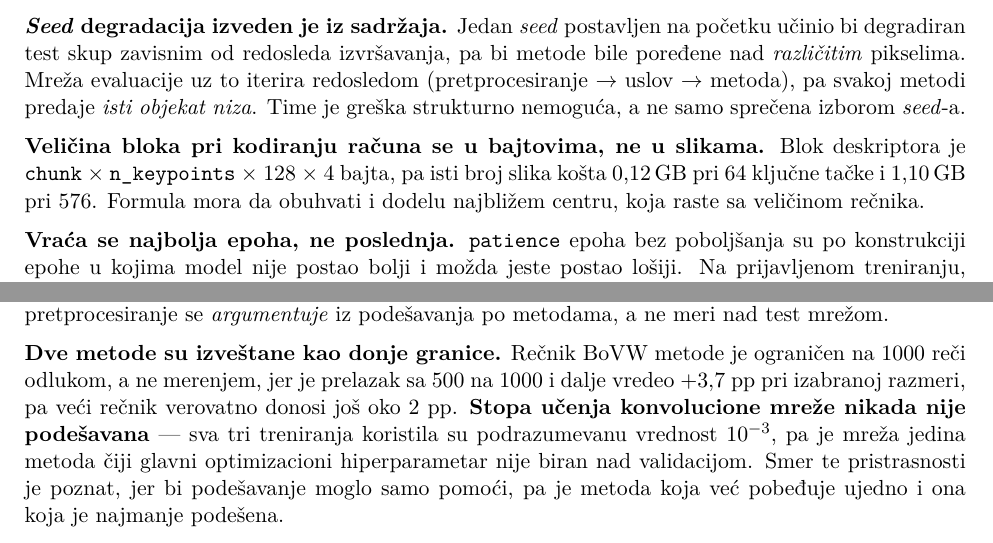
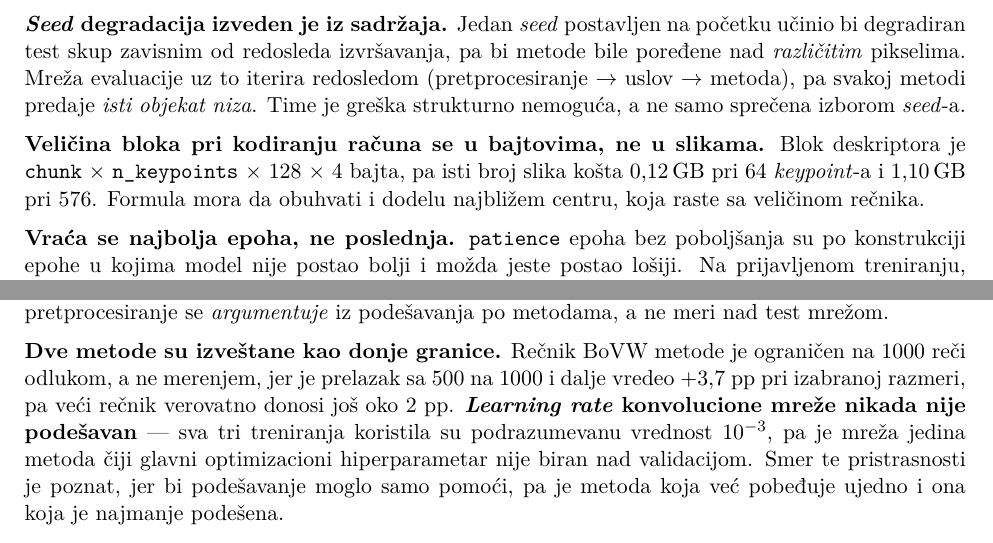
Before and after one commit to mikelandjelos/trafic-sign-classification, a LaTeX document (docs/report/main.tex): two parts of pages 6 and 20 of 23, joined at a grey line, cut so that both start at the same text. Compiled offline with pdfLaTeX.

Commit message:
Finish the terminology sweep: keypoint and learning rate
Two survivors found by sweeping every term with a standard English form rather
than fixing them one at a time as they get spotted.

Co-Authored-By: Claude Opus 5 <noreply@anthropic.com>
Claude-Session: https://claude.ai/code/session_01VkAbUnFvC6rArDeHRzXmzg

```diff
--- a/docs/report/main.tex
+++ b/docs/report/main.tex
@@ -361,7 +361,7 @@ Time je greška strukturno nemoguća, a ne samo sprečena izborom \textit{seed}-
 
 \textbf{Veličina bloka pri kodiranju računa se u bajtovima, ne u slikama.} Blok deskriptora je
 \texttt{chunk} $\times$ \texttt{n\_keypoints} $\times$ 128 $\times$ 4 bajta, pa isti broj slika
-košta 0,12\,GB pri 64 ključne tačke i 1,10\,GB pri 576. Formula mora da obuhvati i dodelu
+košta 0,12\,GB pri 64 \textit{keypoint}-a i 1,10\,GB pri 576. Formula mora da obuhvati i dodelu
 najbližem centru, koja raste sa veličinom rečnika.
 
 \textbf{Vraća se najbolja epoha, ne poslednja.} \texttt{patience} epoha bez poboljšanja su po
@@ -991,8 +991,8 @@ test mrežom.
 
 \textbf{Dve metode su izveštane kao donje granice.} Rečnik BoVW metode je ograničen na 1000
 reči odlukom, a ne merenjem, jer je prelazak sa 500 na 1000 i dalje vredeo $+3{,}7$ pp pri
-izabranoj razmeri, pa veći rečnik verovatno donosi još oko 2 pp. \textbf{Stopa učenja
-konvolucione mreže nikada nije podešavana} — sva tri treniranja koristila su podrazumevanu
+izabranoj razmeri, pa veći rečnik verovatno donosi još oko 2 pp. \textbf{\textit{Learning rate}
+konvolucione mreže nikada nije podešavan} — sva tri treniranja koristila su podrazumevanu
 vrednost $10^{-3}$, pa je mreža jedina metoda čiji glavni optimizacioni hiperparametar nije
 biran nad validacijom. Smer te pristrasnosti je poznat, jer bi podešavanje moglo samo pomoći,
 pa je metoda koja već pobeđuje ujedno i ona koja je najmanje podešena.
```
Also changed, not shown: docs/report/main.pdf.
